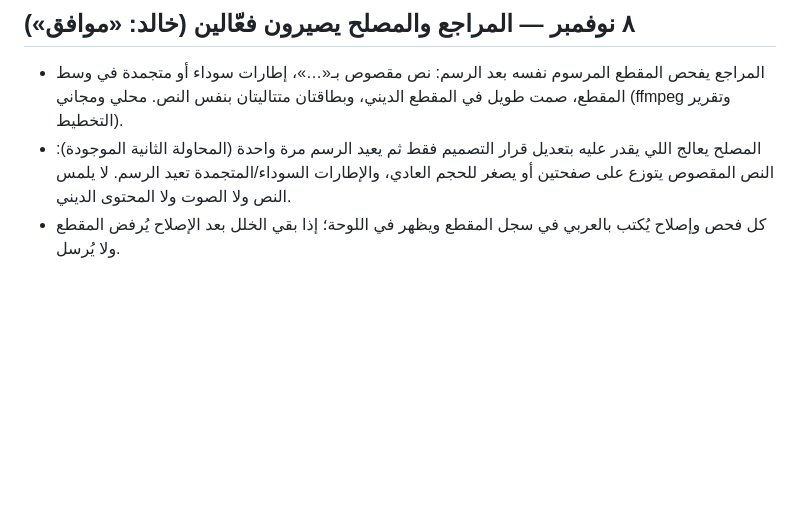
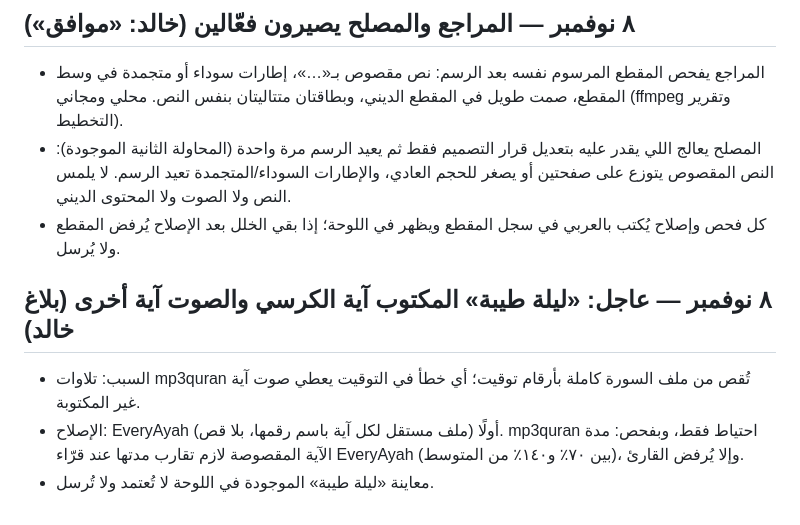
Before and after one commit to Khalidshar/snap-status-v3, a Markdown page: docs/DECISIONS.md, the part around the change. Rendered like a GitHub page; blank space fills up the shorter version.

Commit message:
Decisions: Quran audio from per-ayah files first; cut audio must match reference length
Co-Authored-By: Claude Opus 5.5 <noreply@anthropic.com>

```diff
--- a/docs/DECISIONS.md
+++ b/docs/DECISIONS.md
@@ -619,3 +619,8 @@ Outbox معزول النشر بعد استيفاء بوابات الجاهزية
 - المراجع يفحص المقطع المرسوم نفسه بعد الرسم: نص مقصوص بـ«…»، إطارات سوداء أو متجمدة في وسط المقطع، صمت طويل في المقطع الديني، وبطاقتان متتاليتان بنفس النص. محلي ومجاني (ffmpeg وتقرير التخطيط).
 - المصلح يعالج اللي يقدر عليه بتعديل قرار التصميم فقط ثم يعيد الرسم مرة واحدة (المحاولة الثانية الموجودة): النص المقصوص يتوزع على صفحتين أو يصغر للحجم العادي، والإطارات السوداء/المتجمدة تعيد الرسم. لا يلمس النص ولا الصوت ولا المحتوى الديني.
 - كل فحص وإصلاح يُكتب بالعربي في سجل المقطع ويظهر في اللوحة؛ إذا بقي الخلل بعد الإصلاح يُرفض المقطع ولا يُرسل.
+
+## ٨ نوفمبر — عاجل: «ليلة طيبة» المكتوب آية الكرسي والصوت آية أخرى (بلاغ خالد)
+- السبب: تلاوات mp3quran تُقص من ملف السورة كاملة بأرقام توقيت؛ أي خطأ في التوقيت يعطي صوت آية غير المكتوبة.
+- الإصلاح: EveryAyah أولًا (ملف مستقل لكل آية باسم رقمها، بلا قص). mp3quran احتياط فقط، وبفحص: مدة الآية المقصوصة لازم تقارب مدتها عند قرّاء EveryAyah (بين ٧٠٪ و١٤٠٪ من المتوسط)، وإلا يُرفض القارئ.
+- معاينة «ليلة طيبة» الموجودة في اللوحة لا تُعتمد ولا تُرسل.
```
